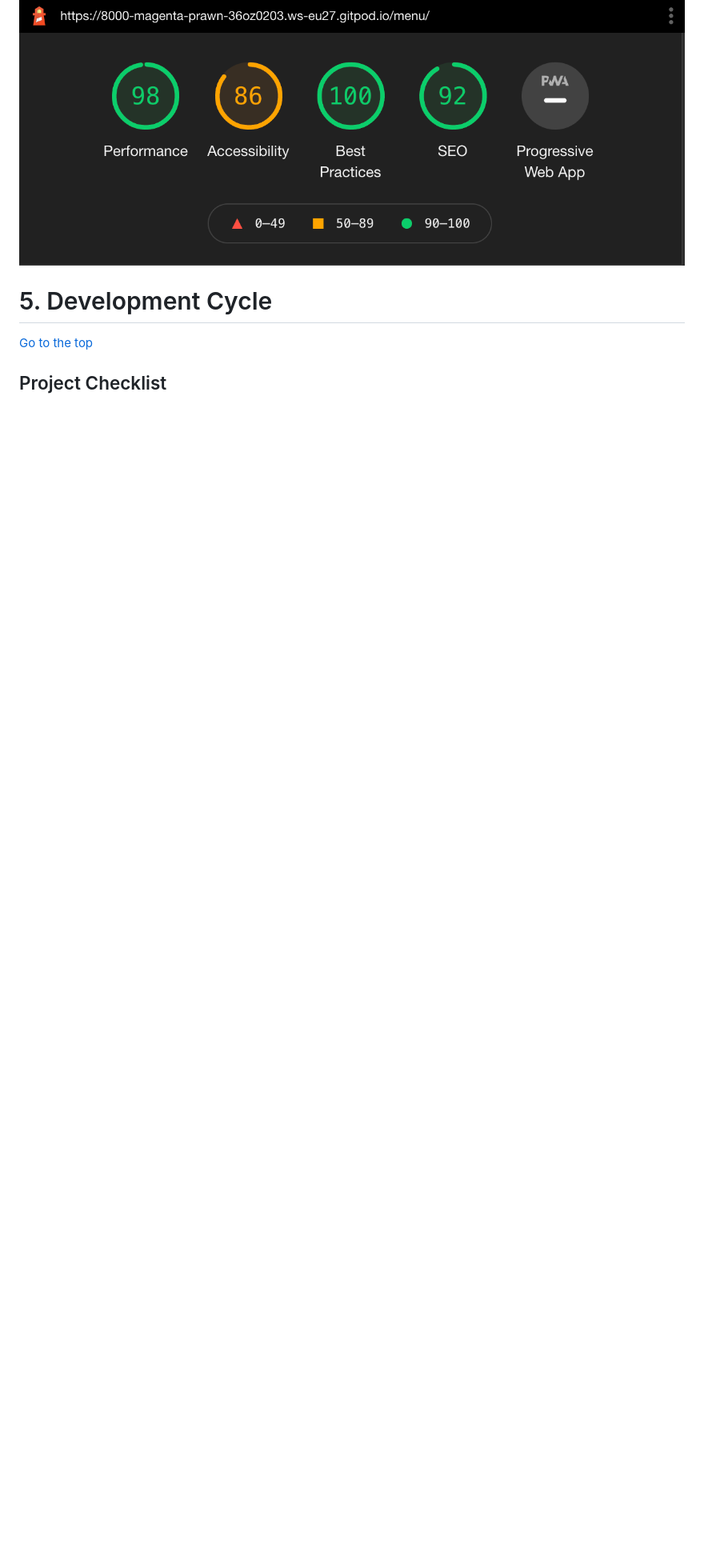
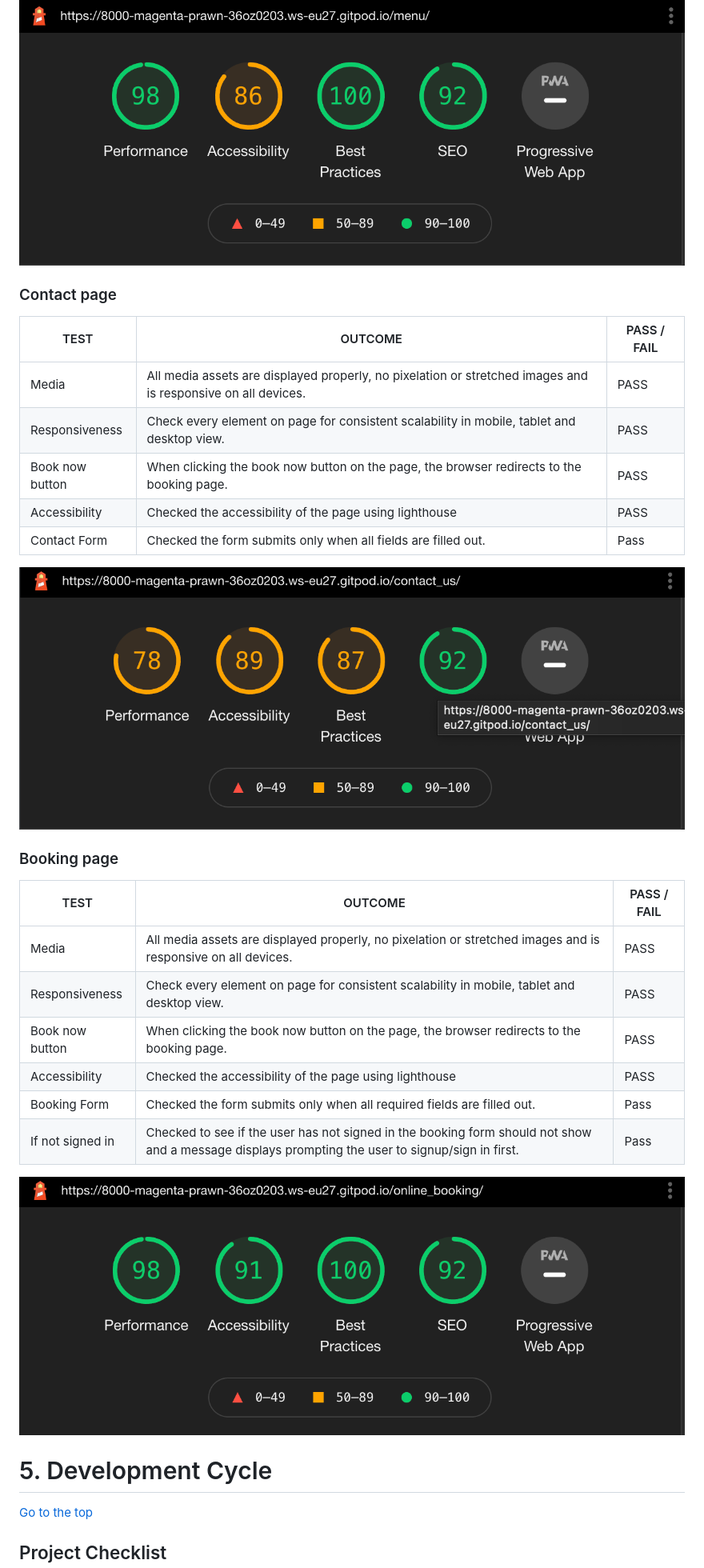
Before and after one commit to Code-Institute-Submissions/iKelvvv-MS4, a Markdown page: README.md, the part around the change printed below. Shown: that part at 80% size. Drawn GitHub-style; pictures changed too: documentation_assets/images/booking_google_lighthouse.png (added), documentation_assets/images/contact_google_lighthouse.png (added); blank space fills up the shorter version.

Commit message:
Add content to manual testing section for the contact and booking  page

```diff
--- a/README.md
+++ b/README.md
@@ -399,6 +399,32 @@ Book now button | When clicking the book now button on the page, the browser red
 Accessibility | Checked the accessibility of the page using lighthouse| PASS
 
 ![menu_google_lighthouse](documentation_assets/images/menu_google_lighthouse.png)
+
+### Contact page
+TEST            | OUTCOME                          | PASS / FAIL
+--------------- | -------------------------------- | ---------------
+Media | All media assets are displayed properly, no pixelation or stretched images and is responsive on all devices. | PASS
+Responsiveness | Check every element on page for consistent scalability in mobile, tablet and desktop view.| PASS
+Book now button | When clicking the book now button on the page, the browser redirects to the booking page. | PASS
+Accessibility | Checked the accessibility of the page using lighthouse| PASS
+Contact Form | Checked the form submits only when all fields are filled out. | Pass
+
+![contact_google_lighthouse](documentation_assets/images/contact_google_lighthouse.png)
+
+### Booking page
+TEST            | OUTCOME                          | PASS / FAIL
+--------------- | -------------------------------- | ---------------
+Media | All media assets are displayed properly, no pixelation or stretched images and is responsive on all devices. | PASS
+Responsiveness | Check every element on page for consistent scalability in mobile, tablet and desktop view.| PASS
+Book now button | When clicking the book now button on the page, the browser redirects to the booking page. | PASS
+Accessibility | Checked the accessibility of the page using lighthouse| PASS
+Booking Form | Checked the form submits only when all required fields are filled out. | Pass
+If not signed in | Checked to see if the user has not signed in the booking form should not show and a message displays prompting the user to signup/sign in first. | Pass
+
+![booking_google_lighthouse](documentation_assets/images/booking_google_lighthouse.png)
+
+
+
 
 <a name="development-cycle"></a>
 
```
Also changed, not shown: other parts of README.md (+3 -3 lines).
